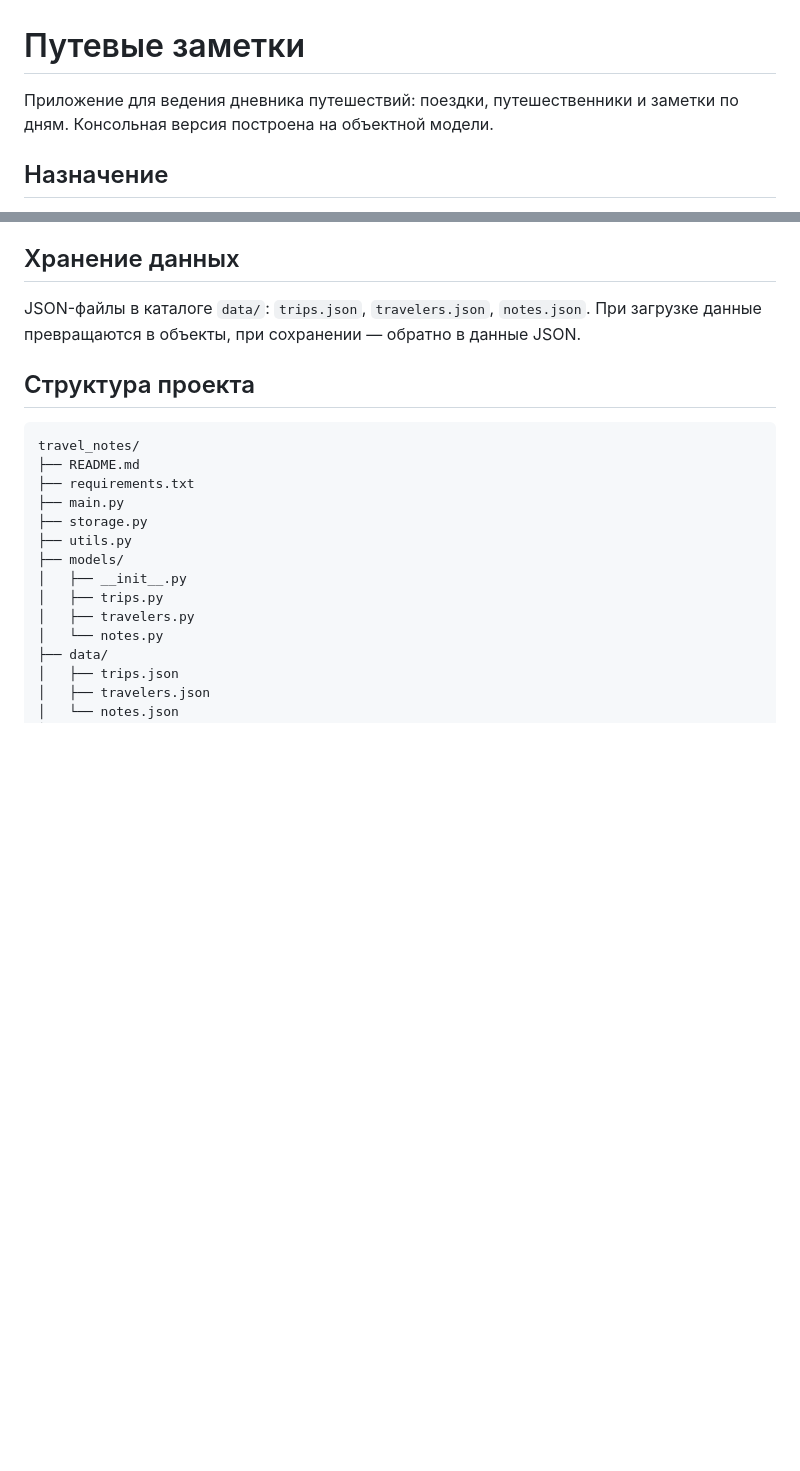
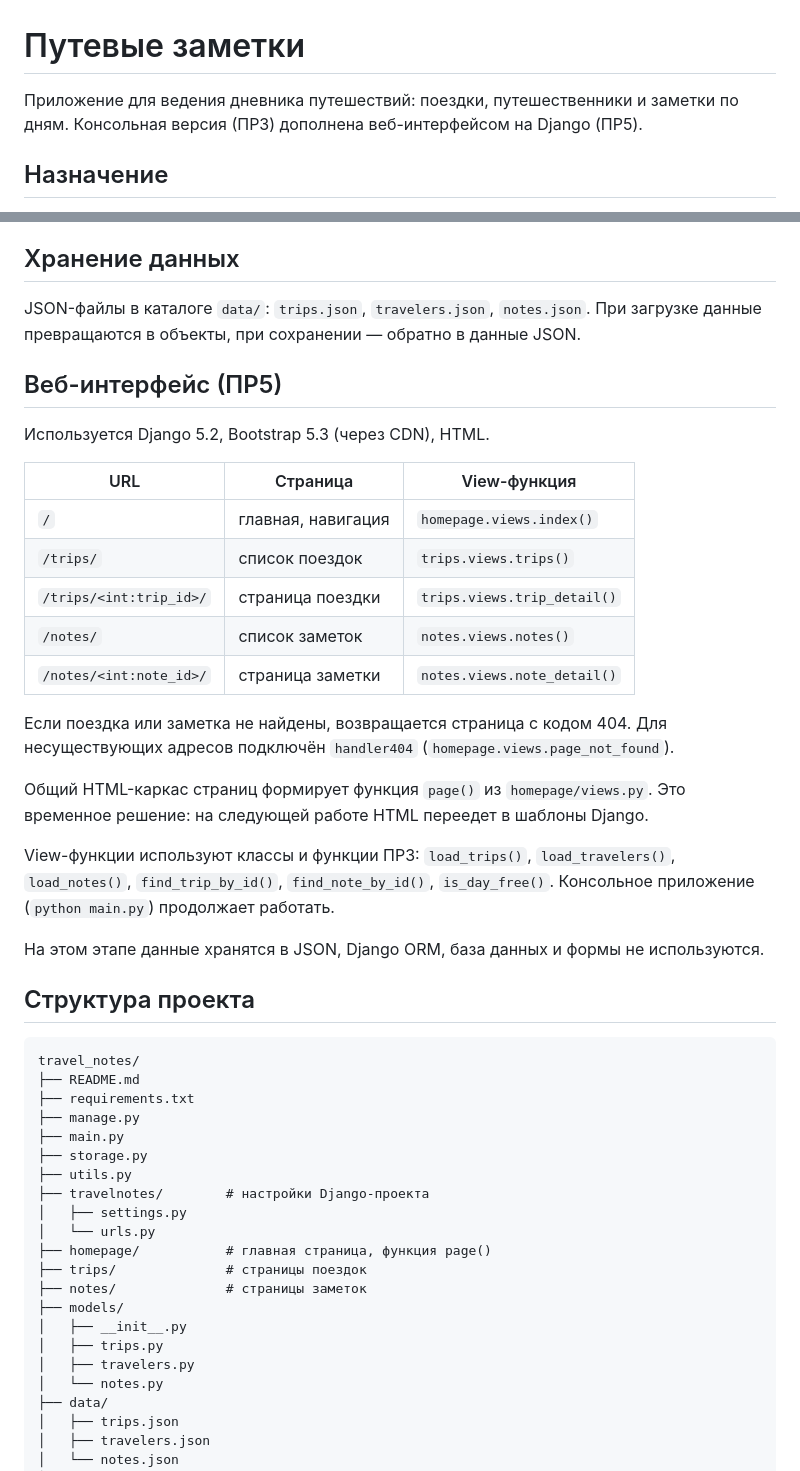
Before and after one commit to dzanovdzan8-svg/frame, a Markdown page: README.md, 2 parts joined by grey strips. Rendered like a GitHub page; blank space fills up the shorter version.

Commit message:
PR5: update README

````diff
--- a/README.md
+++ b/README.md
@@ -1,7 +1,8 @@
 # Путевые заметки
 
 Приложение для ведения дневника путешествий: поездки, путешественники и
-заметки по дням. Консольная версия построена на объектной модели.
+заметки по дням. Консольная версия (ПР3) дополнена веб-интерфейсом на
+Django (ПР5).
 
 ## Назначение
 
@@ -61,15 +62,50 @@ JSON-файлы в каталоге `data/`: `trips.json`, `travelers.json`,
 `notes.json`. При загрузке данные превращаются в объекты, при
 сохранении — обратно в данные JSON.
 
+## Веб-интерфейс (ПР5)
+
+Используется Django 5.2, Bootstrap 5.3 (через CDN), HTML.
+
+| URL | Страница | View-функция |
+|-----|----------|--------------|
+| `/` | главная, навигация | `homepage.views.index()` |
+| `/trips/` | список поездок | `trips.views.trips()` |
+| `/trips/<int:trip_id>/` | страница поездки | `trips.views.trip_detail()` |
+| `/notes/` | список заметок | `notes.views.notes()` |
+| `/notes/<int:note_id>/` | страница заметки | `notes.views.note_detail()` |
+
+Если поездка или заметка не найдены, возвращается страница с кодом 404.
+Для несуществующих адресов подключён `handler404`
+(`homepage.views.page_not_found`).
+
+Общий HTML-каркас страниц формирует функция `page()` из
+`homepage/views.py`. Это временное решение: на следующей работе HTML
+переедет в шаблоны Django.
+
+View-функции используют классы и функции ПР3: `load_trips()`,
+`load_travelers()`, `load_notes()`, `find_trip_by_id()`,
+`find_note_by_id()`, `is_day_free()`. Консольное приложение
+(`python main.py`) продолжает работать.
+
+На этом этапе данные хранятся в JSON, Django ORM, база данных и формы
+не используются.
+
 ## Структура проекта
 
 ```text
 travel_notes/
 ├── README.md
 ├── requirements.txt
+├── manage.py
 ├── main.py
 ├── storage.py
 ├── utils.py
+├── travelnotes/        # настройки Django-проекта
+│   ├── settings.py
+│   └── urls.py
+├── homepage/           # главная страница, функция page()
+├── trips/              # страницы поездок
+├── notes/              # страницы заметок
 ├── models/
 │   ├── __init__.py
 │   ├── trips.py
````
Also changed, not shown: other parts of README.md (+18 -2 lines).
